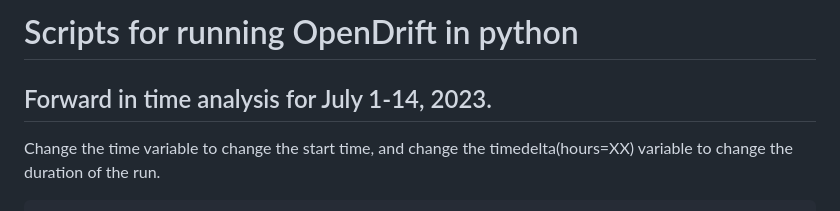
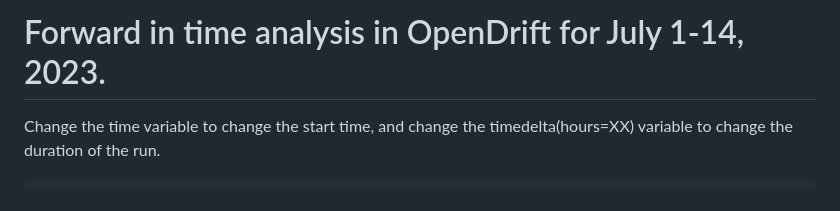
Before and after one commit to C-Tracy/SpatialEcology, a Markdown page: Project/Run_OceanDrift.md, the part around the change. Rendered like a GitHub page.

````diff
--- a/Project/Run_OceanDrift.md
+++ b/Project/Run_OceanDrift.md
@@ -1,6 +1,4 @@
-# Scripts for running OpenDrift in python
-
-## Forward in time analysis for July 1-14, 2023.
+# Forward in time analysis in OpenDrift for July 1-14, 2023.
 Change the time variable to change the start time, and change the timedelta(hours=XX) variable to change the duration of the run.
 
 ```python3
````
